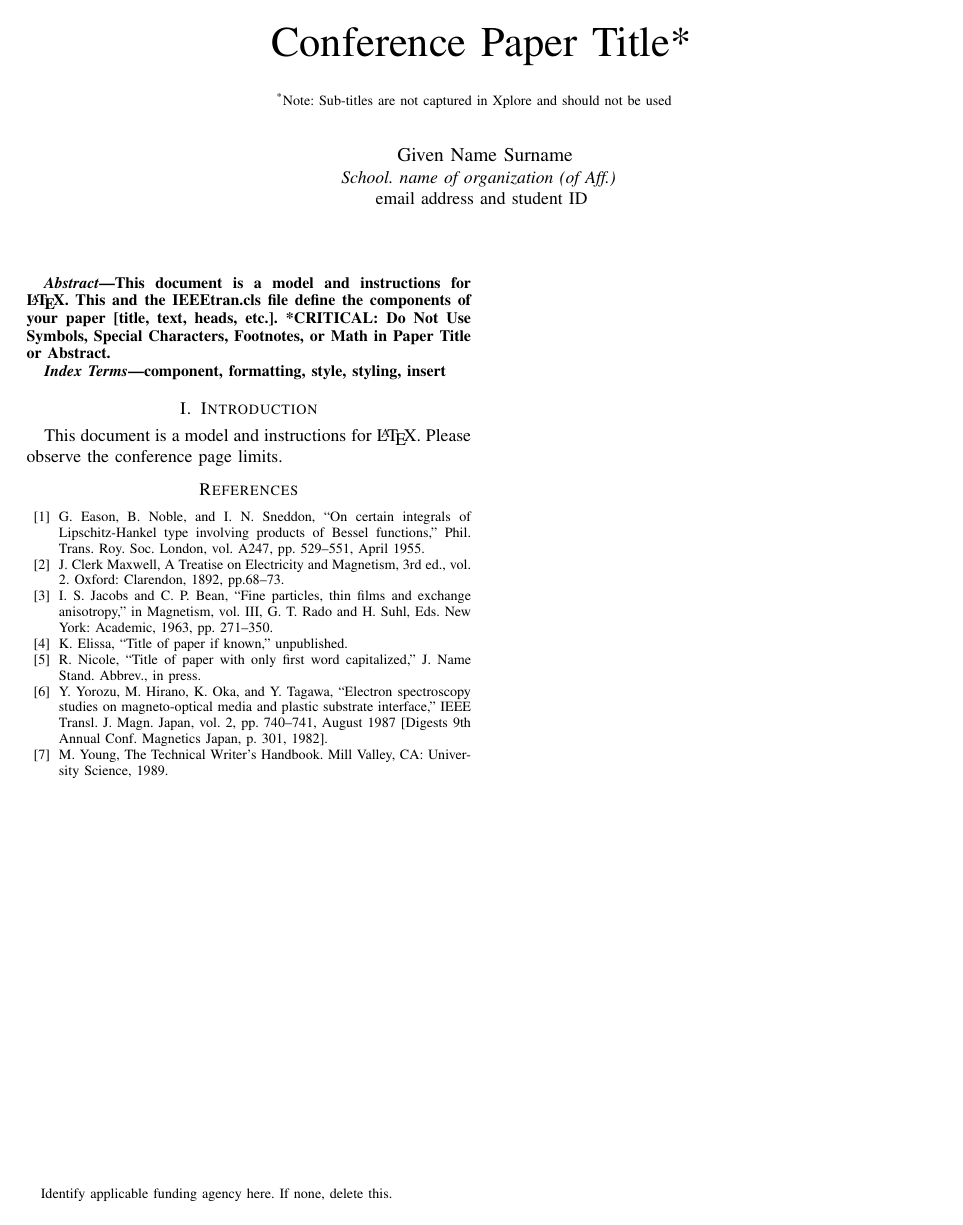
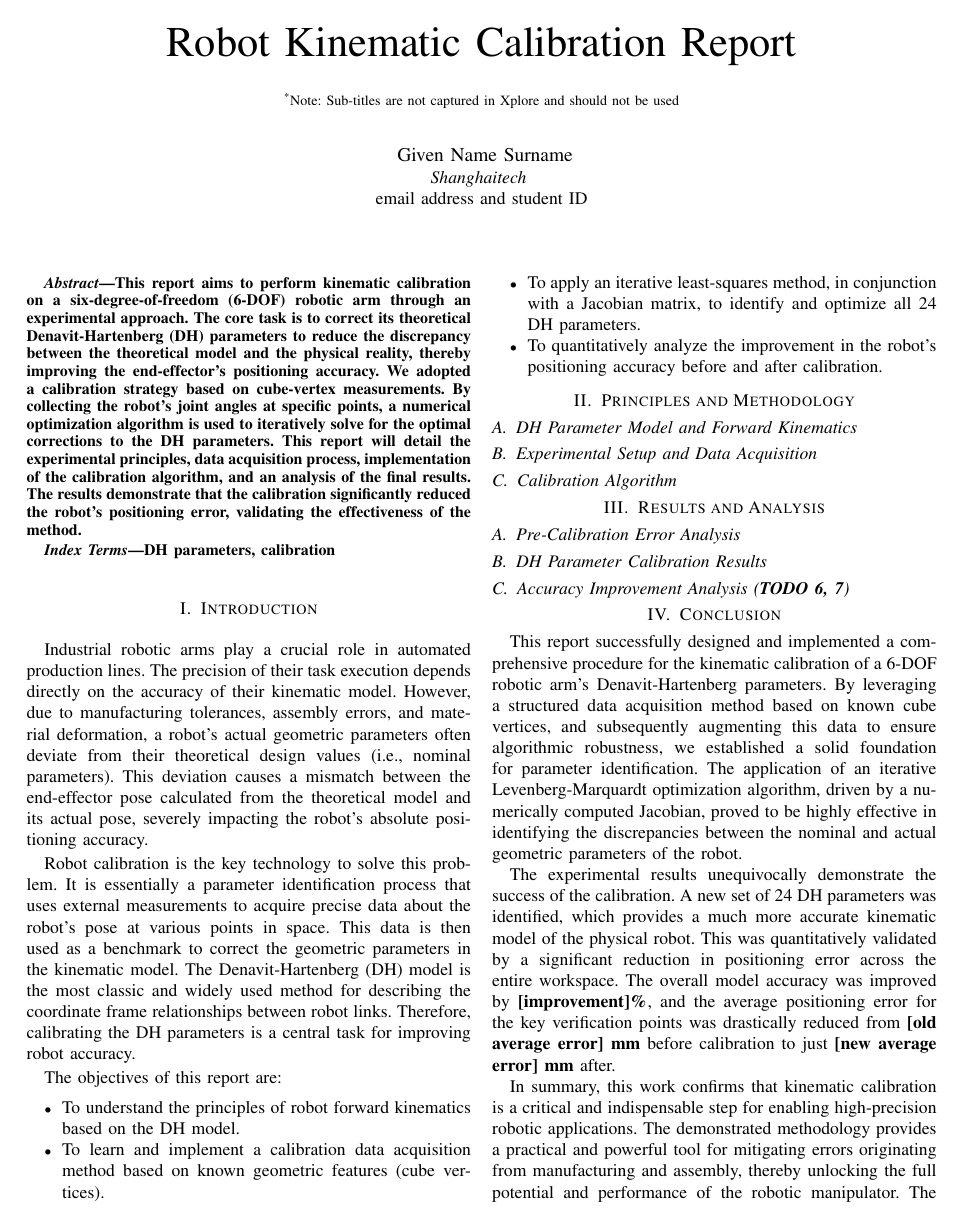
Before and after one commit to zhishimessi/SI190C, a LaTeX paper (report/report.tex): the whole page before the commit and page 1 of 2 after it. Compiled offline with pdfLaTeX.

Commit message:
add section

```diff
--- a/report/report.tex
+++ b/report/report.tex
@@ -11,14 +15,15 @@
     T\kern-.1667em\lower.7ex\hbox{E}\kern-.125emX}}
 \begin{document}
 
-\title{Conference Paper Title*\\
+\title{Robot Kinematic Calibration Report\\
+
 {\footnotesize \textsuperscript{*}Note: Sub-titles are not captured in Xplore and
 should not be used}
-\thanks{Identify applicable funding agency here. If none, delete this.}
+
 }
 
 \author{\IEEEauthorblockN{ Given Name Surname}
-\IEEEauthorblockA{\textit{School. name of organization (of Aff.)} \\
+\IEEEauthorblockA{\textit{Shanghaitech} \\
 email address and student ID}
 
 }
@@ -26,18 +31,56 @@ email address and student ID}
 \maketitle
 
 \begin{abstract}
-This document is a model and instructions for \LaTeX.
-This and the IEEEtran.cls file define the components of your paper [title, text, heads, etc.]. *CRITICAL: Do Not Use Symbols, Special Characters, Footnotes,
-or Math in Paper Title or Abstract.
+This report aims to perform kinematic calibration on a six-degree-of-freedom (6-DOF) robotic arm through an experimental approach. The core task is to correct its theoretical Denavit-Hartenberg (DH) parameters to reduce the discrepancy between the theoretical model and the physical reality, thereby improving the end-effector's positioning accuracy. We adopted a calibration strategy based on cube-vertex measurements. By collecting the robot's joint angles at specific points, a numerical optimization algorithm is used to iteratively solve for the optimal corrections to the DH parameters. This report will detail the experimental principles, data acquisition process, implementation of the calibration algorithm, and an analysis of the final results. The results demonstrate that the calibration significantly reduced the robot's positioning error, validating the effectiveness of the method.
 \end{abstract}
 
 \begin{IEEEkeywords}
-component, formatting, style, styling, insert
+ DH parameters, calibration
 \end{IEEEkeywords}
 
 \section{Introduction}
-This document is a model and instructions for \LaTeX.
-Please observe the conference page limits.
+Industrial robotic arms play a crucial role in automated production lines. The precision of their task execution depends directly on the accuracy of their kinematic model. However, due to manufacturing tolerances, assembly errors, and material deformation, a robot's actual geometric parameters often deviate from their theoretical design values (i.e., nominal parameters). This deviation causes a mismatch between the end-effector pose calculated from the theoretical model and its actual pose, severely impacting the robot's absolute positioning accuracy.
+
+Robot calibration is the key technology to solve this problem. It is essentially a parameter identification process that uses external measurements to acquire precise data about the robot's pose at various points in space. This data is then used as a benchmark to correct the geometric parameters in the kinematic model. The Denavit-Hartenberg (DH) model is the most classic and widely used method for describing the coordinate frame relationships between robot links. Therefore, calibrating the DH parameters is a central task for improving robot accuracy.
+
+The objectives of this report are:
+\begin{itemize}
+    \item To understand the principles of robot forward kinematics based on the DH model.
+    \item To learn and implement a calibration data acquisition method based on known geometric features (cube vertices).
+    \item To apply an iterative least-squares method, in conjunction with a Jacobian matrix, to identify and optimize all 24 DH parameters.
+    \item To quantitatively analyze the improvement in the robot's positioning accuracy before and after calibration.
+\end{itemize}
+
+\section{Principles and Methodology}
+
+\subsection{DH Parameter Model and Forward Kinematics}
+
+
+\subsection{Experimental Setup and Data Acquisition}
+
+\subsection{Calibration Algorithm}
+
+
+
+\section{Results and Analysis}
+
+\subsection{Pre-Calibration Error Analysis}
+
+
+\subsection{DH Parameter Calibration Results}
+
+\subsection{Accuracy Improvement Analysis (\textbf{TODO 6, 7})}
+
+\section{Conclusion}
+This report successfully designed and implemented a comprehensive procedure for the kinematic calibration of a 6-DOF robotic arm's Denavit-Hartenberg parameters. By leveraging a structured data acquisition method based on known cube vertices, and subsequently augmenting this data to ensure algorithmic robustness, we established a solid foundation for parameter identification. The application of an iterative Levenberg-Marquardt optimization algorithm, driven by a numerically computed Jacobian, proved to be highly effective in identifying the discrepancies between the nominal and actual geometric parameters of the robot.
+
+The experimental results unequivocally demonstrate the success of the calibration. A new set of 24 DH parameters was identified, which provides a much more accurate kinematic model of the physical robot. This was quantitatively validated by a significant reduction in positioning error across the entire workspace. The overall model accuracy was improved by \textbf{[improvement]\%}, and the average positioning error for the key verification points was drastically reduced from \textbf{[old average error] mm} before calibration to just \textbf{[new average error] mm} after.
+
+In summary, this work confirms that kinematic calibration is a critical and indispensable step for enabling high-precision robotic applications. The demonstrated methodology provides a practical and powerful tool for mitigating errors originating from manufacturing and assembly, thereby unlocking the full potential and performance of the robotic manipulator. The enhanced accuracy achieved makes the robot significantly more reliable for tasks requiring high absolute precision, such as automated assembly, welding, or delicate material handling.
+
+
+
+
 
 \begin{thebibliography}{00}
 \bibitem{b1} G. Eason, B. Noble, and I. N. Sneddon, ``On certain integrals of Lipschitz-Hankel type involving products of Bessel functions,'' Phil. Trans. Roy. Soc. London, vol. A247, pp. 529--551, April 1955.
```
Also changed, not shown: report/report.tex (4 more changed lines).
